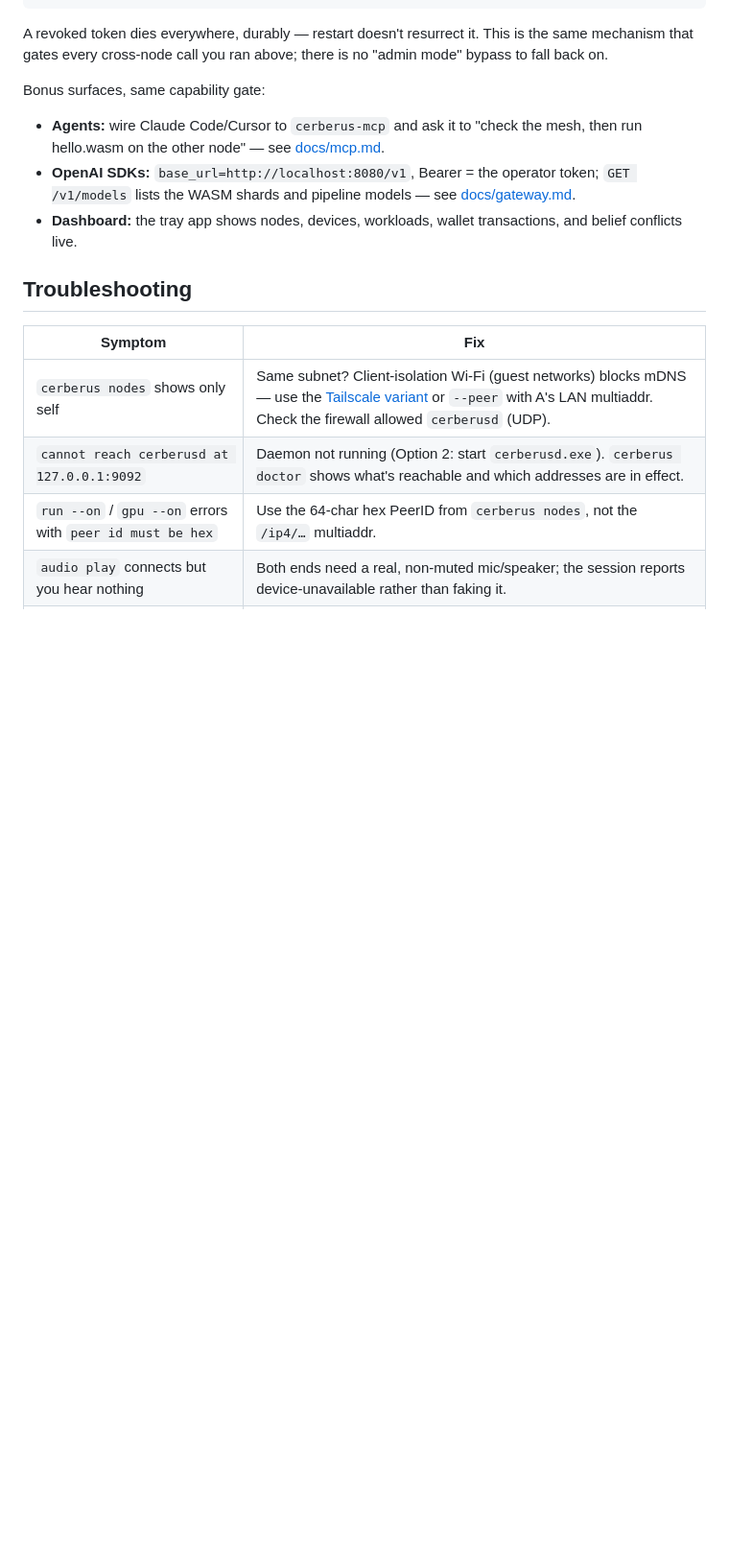
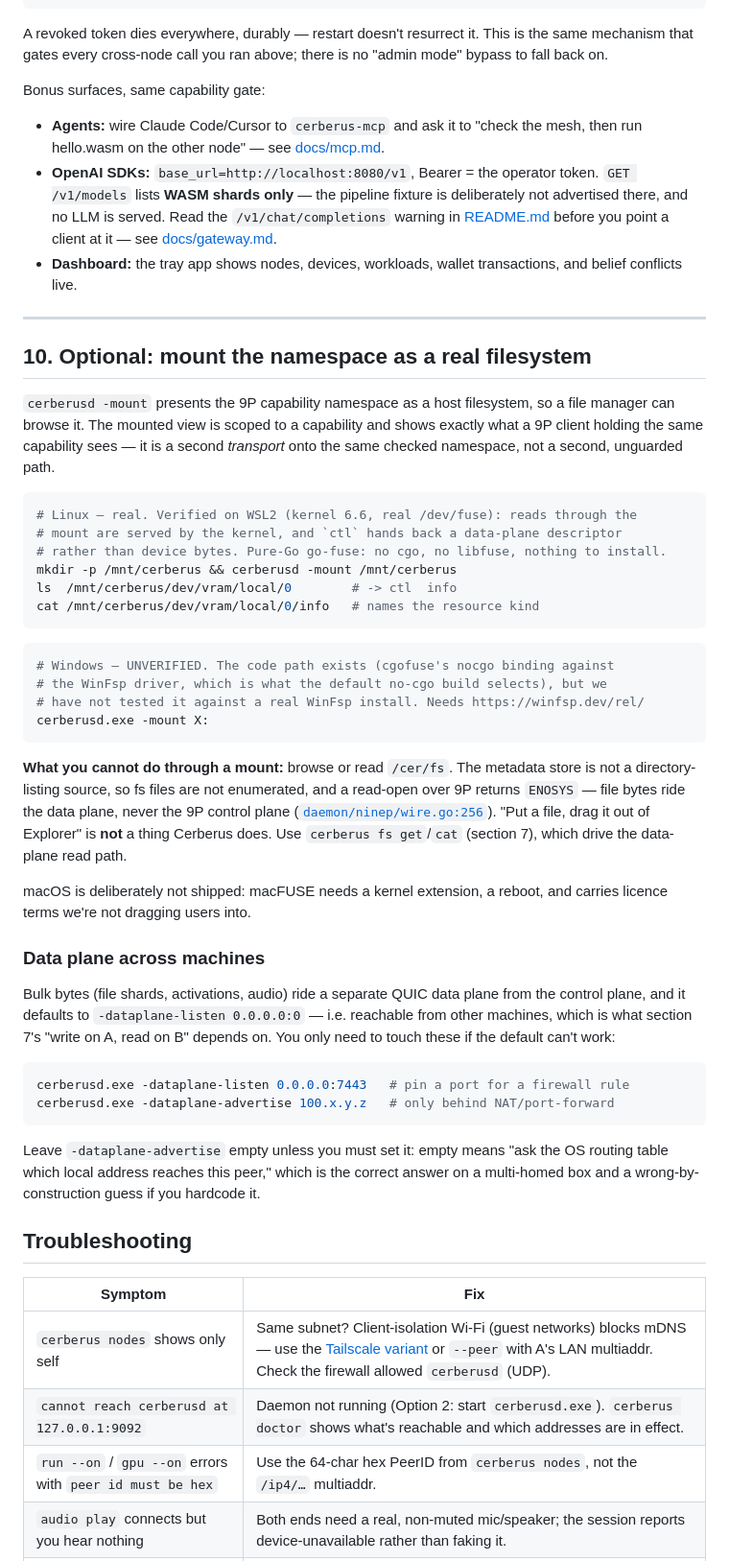
Before and after one commit to hash066/Cerberus, a Markdown page: QUICKSTART.md, the part around one of its changes. Shown at 96% size. Drawn GitHub-style; blank space fills up the shorter version.

````diff
--- a/QUICKSTART.md
+++ b/QUICKSTART.md
@@ -273,10 +316,63 @@ Bonus surfaces, same capability gate:
 - **Agents:** wire Claude Code/Cursor to `cerberus-mcp` and ask it to "check
   the mesh, then run hello.wasm on the other node" — see [docs/mcp.md](docs/mcp.md).
 - **OpenAI SDKs:** `base_url=http://localhost:8080/v1`, Bearer = the operator
-  token; `GET /v1/models` lists the WASM shards and pipeline models — see
-  [docs/gateway.md](docs/gateway.md).
+  token. `GET /v1/models` lists **WASM shards only** — the pipeline fixture is
+  deliberately not advertised there, and no LLM is served. Read the
+  `/v1/chat/completions` warning in [README.md](README.md) before you point a
+  client at it — see [docs/gateway.md](docs/gateway.md).
 - **Dashboard:** the tray app shows nodes, devices, workloads, wallet
   transactions, and belief conflicts live.
+
+---
+
+## 10. Optional: mount the namespace as a real filesystem
+
+`cerberusd -mount` presents the 9P capability namespace as a host filesystem, so
+a file manager can browse it. The mounted view is scoped to a capability and
+shows exactly what a 9P client holding the same capability sees — it is a second
+*transport* onto the same checked namespace, not a second, unguarded path.
+
+```bash
+# Linux — real. Verified on WSL2 (kernel 6.6, real /dev/fuse): reads through the
+# mount are served by the kernel, and `ctl` hands back a data-plane descriptor
+# rather than device bytes. Pure-Go go-fuse: no cgo, no libfuse, nothing to install.
+mkdir -p /mnt/cerberus && cerberusd -mount /mnt/cerberus
+ls  /mnt/cerberus/dev/vram/local/0        # -> ctl  info
+cat /mnt/cerberus/dev/vram/local/0/info   # names the resource kind
+```
+
+```powershell
+# Windows — UNVERIFIED. The code path exists (cgofuse's nocgo binding against
+# the WinFsp driver, which is what the default no-cgo build selects), but we
+# have not tested it against a real WinFsp install. Needs https://winfsp.dev/rel/
+cerberusd.exe -mount X:
+```
+
+**What you cannot do through a mount:** browse or read `/cer/fs`. The metadata
+store is not a directory-listing source, so fs files are not enumerated, and a
+read-open over 9P returns `ENOSYS` — file bytes ride the data plane, never the
+9P control plane ([`daemon/ninep/wire.go:256`](daemon/ninep/wire.go)). "Put a
+file, drag it out of Explorer" is **not** a thing Cerberus does. Use
+`cerberus fs get`/`cat` (section 7), which drive the data-plane read path.
+
+macOS is deliberately not shipped: macFUSE needs a kernel extension, a reboot,
+and carries licence terms we're not dragging users into.
+
+### Data plane across machines
+
+Bulk bytes (file shards, activations, audio) ride a separate QUIC data plane
+from the control plane, and it defaults to `-dataplane-listen 0.0.0.0:0` — i.e.
+reachable from other machines, which is what section 7's "write on A, read on B"
+depends on. You only need to touch these if the default can't work:
+
+```powershell
+cerberusd.exe -dataplane-listen 0.0.0.0:7443   # pin a port for a firewall rule
+cerberusd.exe -dataplane-advertise 100.x.y.z   # only behind NAT/port-forward
+```
+
+Leave `-dataplane-advertise` empty unless you must set it: empty means "ask the
+OS routing table which local address reaches this peer," which is the correct
+answer on a multi-homed box and a wrong-by-construction guess if you hardcode it.
 
 ## Troubleshooting
 
````
Also changed, not shown: other parts of QUICKSTART.md (+59 -16 lines).
